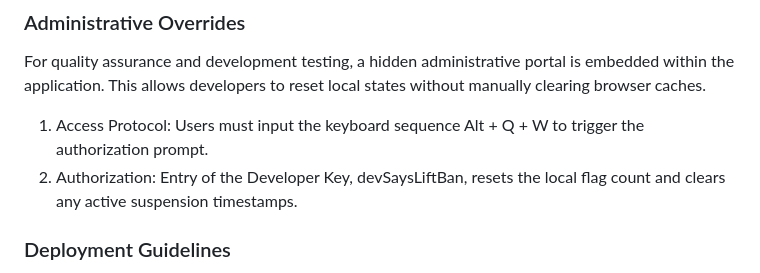
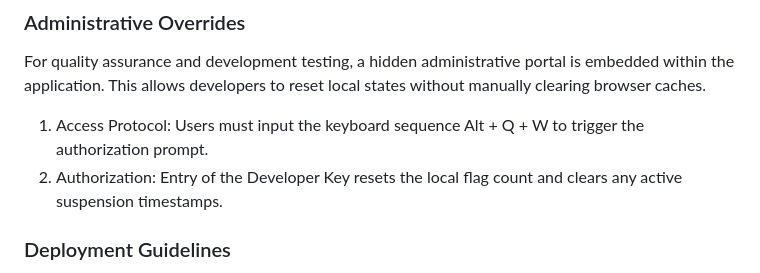
Before and after one commit to DerrickRichard/CoreChat, a Markdown page: README.md, the part around the change. Drawn GitHub-style.

```diff
--- a/README.md
+++ b/README.md
@@ -77,7 +77,7 @@ Developer and Administrative Operations
 For quality assurance and development testing, a hidden administrative portal is embedded within the application. This allows developers to reset local states without manually clearing browser caches.
 
 1.  Access Protocol: Users must input the keyboard sequence Alt + Q + W to trigger the authorization prompt.
-2.  Authorization: Entry of the Developer Key, devSaysLiftBan, resets the local flag count and clears any active suspension timestamps.
+2.  Authorization: Entry of the Developer Key resets the local flag count and clears any active suspension timestamps.
 
 ### Deployment Guidelines
 
```
